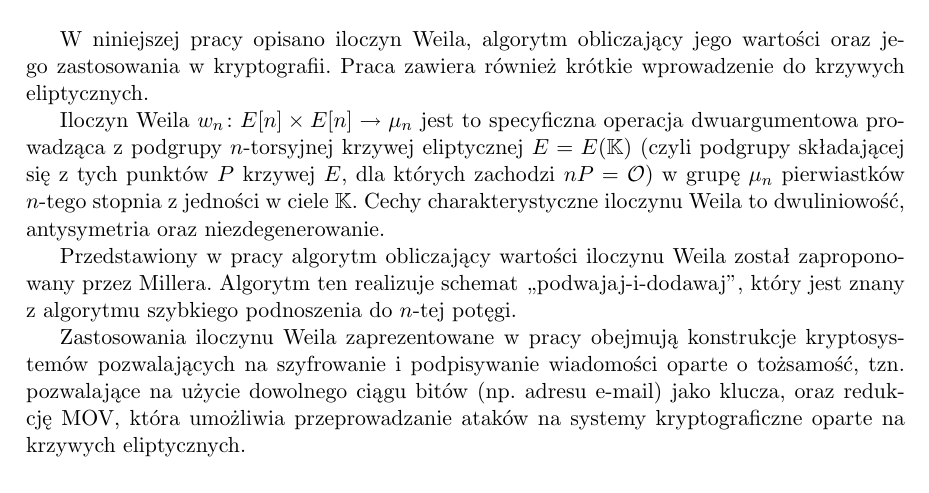
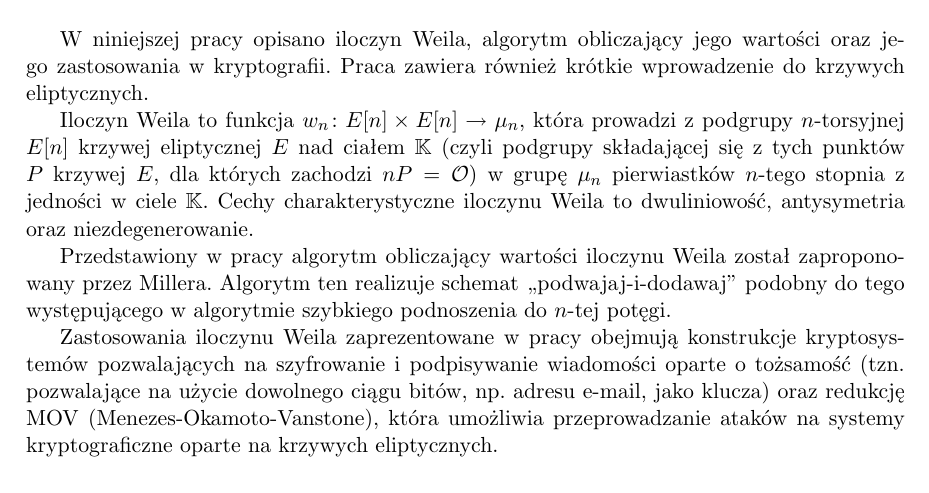
Before and after one commit to jasiu85/math-mgr, a LaTeX thesis (doc/mgr/mgr.tex, which reads doc/mgr/abstract.tex): part of page 3 of 65, cut so that both start at the same text. Compiled offline with pdfLaTeX.

Commit message:
Enhance abstract.

```diff
--- a/doc/mgr/abstract.tex
+++ b/doc/mgr/abstract.tex
@@ -6,9 +6,9 @@ oraz jego zastosowania w kryptografii.
 Praca zawiera również
 krótkie wprowadzenie do krzywych eliptycznych.
 
-Iloczyn Weila $w_n \colon E[n] \times E[n] \to \mu_n$
-jest to specyficzna operacja dwuargumentowa
-prowadząca z podgrupy $n$-torsyjnej krzywej eliptycznej $E = E(\K)$
+Iloczyn Weila to funkcja $w_n \colon E[n] \times E[n] \to \mu_n$,
+która prowadzi z podgrupy $n$-torsyjnej $E[n]$
+krzywej eliptycznej $E$ nad ciałem $\K$
 (czyli podgrupy składającej się z tych punktów $P$ krzywej $E$,
 dla których zachodzi $nP = \ecident$)
 w grupę $\mu_n$ pierwiastków $n$-tego stopnia z jedności w ciele $\K$.
@@ -17,15 +17,17 @@ to dwuliniowość, antysymetria oraz niezdegenerowanie.
 
 Przedstawiony w pracy algorytm obliczający wartości iloczynu Weila
 został zaproponowany przez Millera.
-Algorytm ten realizuje schemat ,,podwajaj-i-dodawaj'',
-który jest znany z algorytmu szybkiego podnoszenia do $n$-tej potęgi.
+Algorytm ten realizuje schemat ,,podwajaj-i-dodawaj''
+podobny do tego występującego
+w algorytmie szybkiego podnoszenia do $n$-tej potęgi.
 
 Zastosowania iloczynu Weila zaprezentowane w pracy obejmują
 konstrukcje kryptosystemów pozwalających
-na szyfrowanie i podpisywanie wiadomości oparte o tożsamość,
-tzn. pozwalające na użycie dowolnego ciągu bitów (np. adresu e-mail)
-jako klucza,
-oraz redukcję MOV, która umożliwia przeprowadzanie ataków
+na szyfrowanie i podpisywanie wiadomości oparte o tożsamość
+(tzn. pozwalające na użycie dowolnego ciągu bitów,
+np. adresu e-mail, jako klucza)
+oraz redukcję MOV (Menezes-Okamoto-Vanstone),
+która umożliwia przeprowadzanie ataków
 na systemy kryptograficzne oparte na krzywych eliptycznych.
 
 \end{abstract}
```
